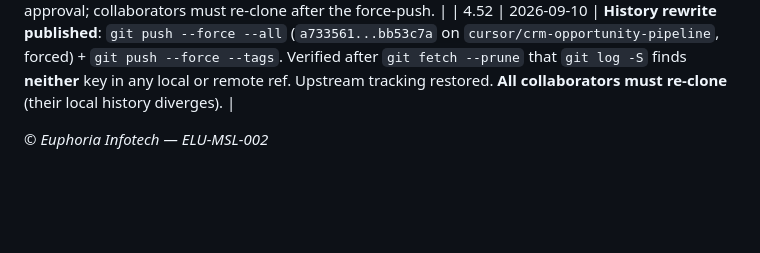
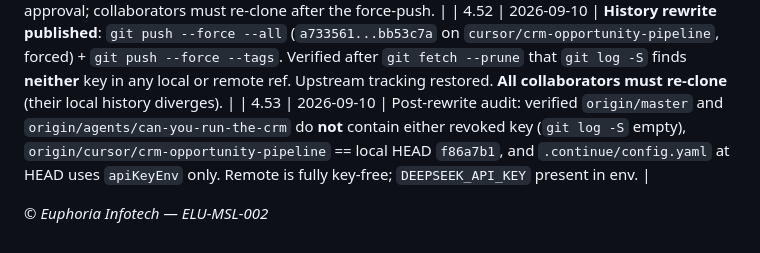
Before and after one commit to Avijr2022/elu-crm, a Markdown page: Documentation/ELU-MSL-002-CRM-Build-Tracker.md, the part around the change. Rendered like a GitHub page; blank space fills up the shorter version.

Commit message:
docs(tracker): post-rewrite remote audit clean (4.53)

```diff
--- a/Documentation/ELU-MSL-002-CRM-Build-Tracker.md
+++ b/Documentation/ELU-MSL-002-CRM-Build-Tracker.md
@@ -99,5 +99,6 @@
 | 4.50 | 2026-09-10 | Cleared all Flutter analyzer issues in `customertracker`: renamed deprecated FontAwesome icons (`starHalfAlt→starHalfStroke`, `caretSquareDown→squareCaretDown`, `slidersH→sliders`) in 4 files and added `mounted` guards for `use_build_context_synchronously` + removed an unused `key` param in `payment_receipts_list.dart`. `flutter analyze` → **"No issues found!"** (was 15) and `flutter test` → **"All tests passed!"**. |
 | 4.51 | 2026-09-10 | **Git history scrubbed** for the revoked DeepSeek keys. Ran `Scripts/scrub-secrets.sh` (mirror backup → `D:/CRM-crm-repo-backup.git`; `git-filter-repo --replace-text --force`, 51 commits rewritten). Verified `git log -S` finds **neither** key anywhere in history. filter-repo removed `origin`; re-added `https://github.com/Avijr2022/elu-crm.git`. **Force-push NOT performed** — awaiting explicit approval; collaborators must re-clone after the force-push. |
 | 4.52 | 2026-09-10 | **History rewrite published**: `git push --force --all` (`a733561...bb53c7a` on `cursor/crm-opportunity-pipeline`, forced) + `git push --force --tags`. Verified after `git fetch --prune` that `git log -S` finds **neither** key in any local or remote ref. Upstream tracking restored. **All collaborators must re-clone** (their local history diverges). |
+| 4.53 | 2026-09-10 | Post-rewrite audit: verified `origin/master` and `origin/agents/can-you-run-the-crm` do **not** contain either revoked key (`git log -S` empty), `origin/cursor/crm-opportunity-pipeline` == local HEAD `f86a7b1`, and `.continue/config.yaml` at HEAD uses `apiKeyEnv` only. Remote is fully key-free; `DEEPSEEK_API_KEY` present in env. |
 
 *© Euphoria Infotech — ELU-MSL-002*
```
